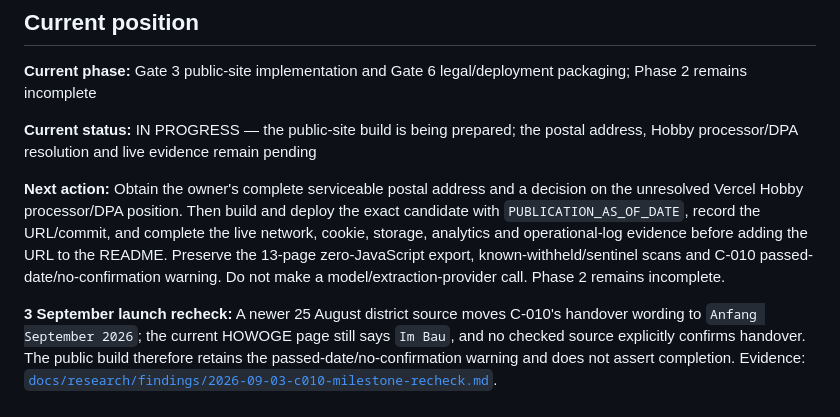
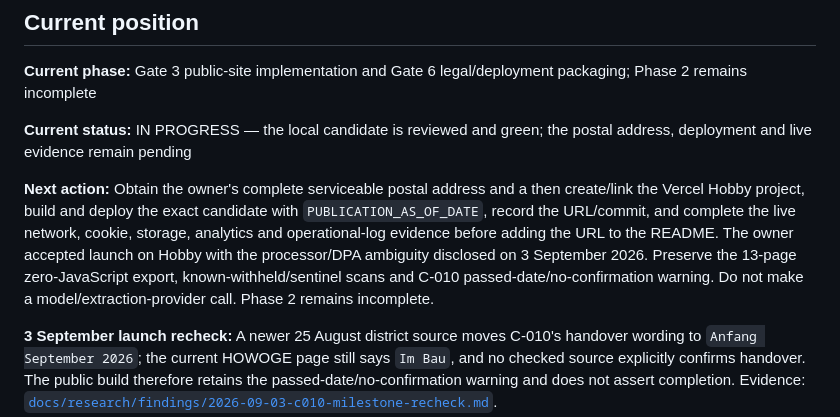
Before and after one commit to Gregjones1997/Berlin-Under-Construction, a Markdown page: docs/project-checklist.md, the part around the change. Drawn GitHub-style.

```diff
--- a/docs/project-checklist.md
+++ b/docs/project-checklist.md
@@ -25,17 +25,18 @@ Targets are planning constraints, not promises. Scope should shrink before trust
 **Current phase:** Gate 3 public-site implementation and Gate 6 legal/deployment
 packaging; Phase 2 remains incomplete
 
-**Current status:** IN PROGRESS — the public-site build is being prepared; the
-postal address, Hobby processor/DPA resolution and live evidence remain pending
+**Current status:** IN PROGRESS — the local candidate is reviewed and green;
+the postal address, deployment and live evidence remain pending
 
 **Next action:** Obtain the owner's complete serviceable postal address and a
-decision on the unresolved Vercel Hobby processor/DPA position. Then build and
-deploy the exact candidate with `PUBLICATION_AS_OF_DATE`, record the URL/commit,
-and complete the live network, cookie, storage, analytics and operational-log
-evidence before adding the URL to the README. Preserve the 13-page
-zero-JavaScript export, known-withheld/sentinel scans and C-010
-passed-date/no-confirmation warning. Do not make a model/extraction-provider
-call. Phase 2 remains incomplete.
+then create/link the Vercel Hobby project, build and deploy the exact candidate
+with `PUBLICATION_AS_OF_DATE`, record the URL/commit, and complete the live
+network, cookie, storage, analytics and operational-log evidence before adding
+the URL to the README. The owner accepted launch on Hobby with the processor/DPA
+ambiguity disclosed on 3 September 2026. Preserve the 13-page zero-JavaScript
+export, known-withheld/sentinel scans and C-010 passed-date/no-confirmation
+warning. Do not make a model/extraction-provider call. Phase 2 remains
+incomplete.
 
 **3 September launch recheck:** A newer 25 August district source moves C-010's
 handover wording to `Anfang September 2026`; the current HOWOGE page still says
```
Also changed, not shown: docs/decision-log.md (+6 -0 lines), docs/how-this-was-built.md (+5 -0 lines).
